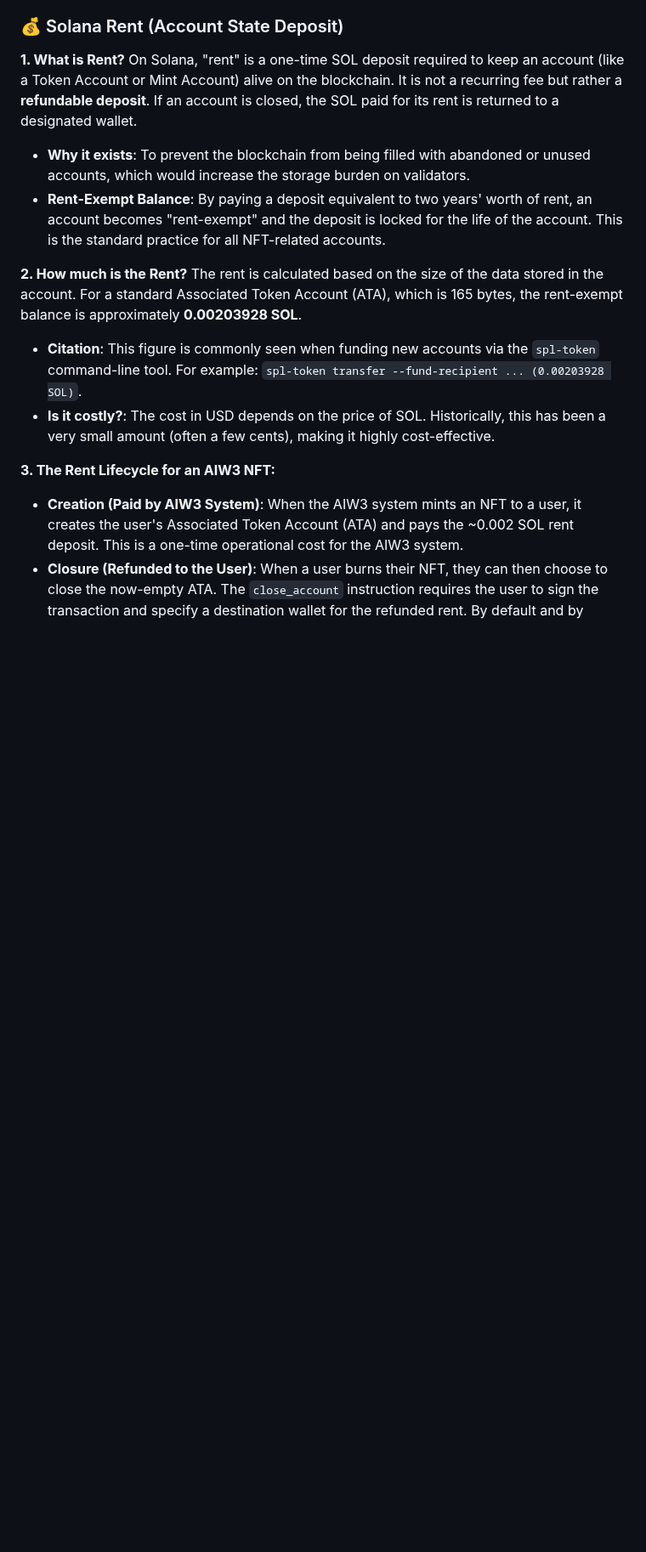
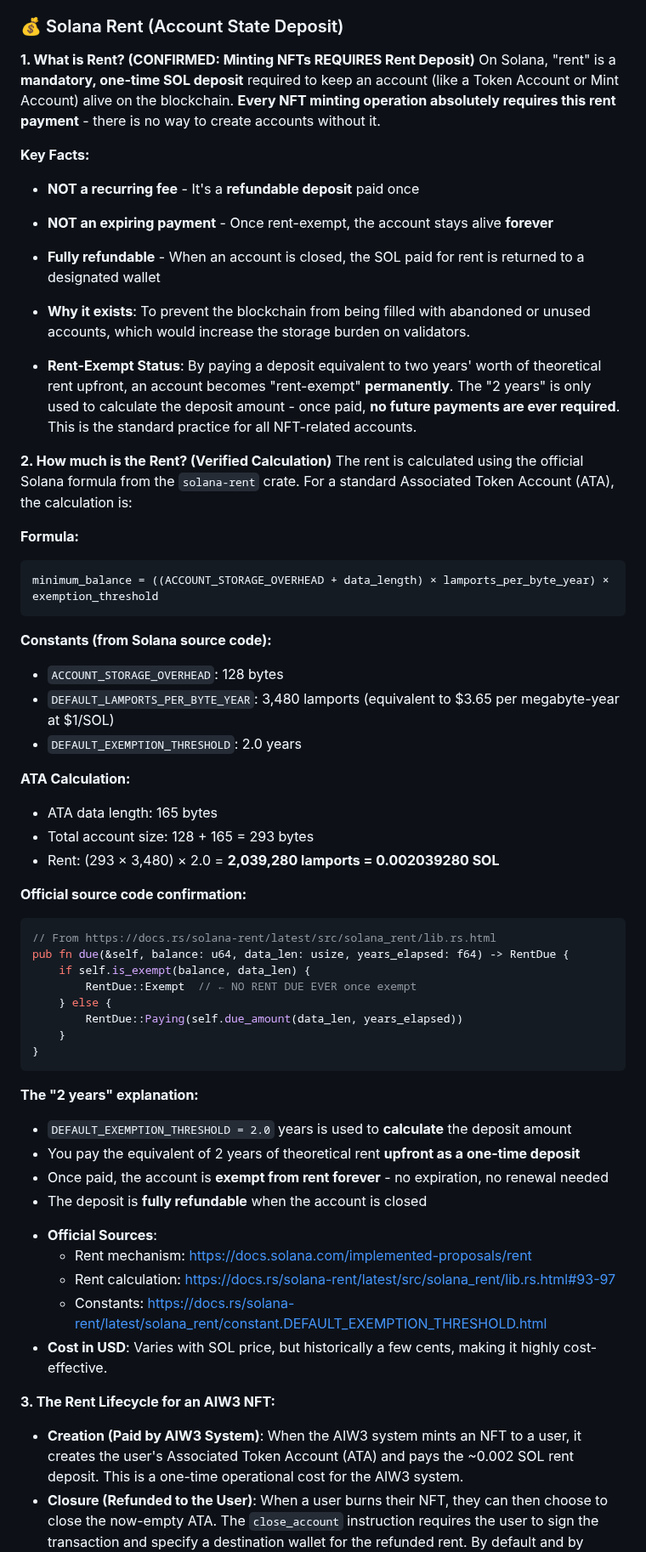
Before and after one commit to ljg-cqu/aiw3-nft-solana, a Markdown page: docs/AIW3-NFT-Implementation-Guide.md, the part around one of its changes. Shown at 85% size. GitHub-like rendering; blank space fills up the shorter version.

Commit message:
Clarifies Solana rent mechanics with official formulas
Enhances documentation accuracy by adding official Solana rent calculation formulas and correcting misconceptions about rent permanency.

Confirms that rent is a mandatory one-time deposit for NFT minting, not a recurring fee, and emphasizes that rent-exempt accounts remain active permanently without expiration.

Includes precise mathematical formulas from Solana source code for calculating ATA rent costs and updates cost projections to use official constants rather than approximations.

Adds official Solana documentation references to support all technical claims.

````diff
--- a/docs/AIW3-NFT-Implementation-Guide.md
+++ b/docs/AIW3-NFT-Implementation-Guide.md
@@ -1266,17 +1266,58 @@ A complete understanding of the NFT lifecycle on Solana requires acknowledging t
 
 ### 💰 Solana Rent (Account State Deposit)
 
-**1. What is Rent?**
-On Solana, "rent" is a one-time SOL deposit required to keep an account (like a Token Account or Mint Account) alive on the blockchain. It is not a recurring fee but rather a **refundable deposit**. If an account is closed, the SOL paid for its rent is returned to a designated wallet.
+**1. What is Rent? (CONFIRMED: Minting NFTs REQUIRES Rent Deposit)**
+On Solana, "rent" is a **mandatory, one-time SOL deposit** required to keep an account (like a Token Account or Mint Account) alive on the blockchain. **Every NFT minting operation absolutely requires this rent payment** - there is no way to create accounts without it.
+
+**Key Facts:**
+*   **NOT a recurring fee** - It's a **refundable deposit** paid once
+*   **NOT an expiring payment** - Once rent-exempt, the account stays alive **forever**
+*   **Fully refundable** - When an account is closed, the SOL paid for rent is returned to a designated wallet
 
 *   **Why it exists**: To prevent the blockchain from being filled with abandoned or unused accounts, which would increase the storage burden on validators.
-*   **Rent-Exempt Balance**: By paying a deposit equivalent to two years' worth of rent, an account becomes "rent-exempt" and the deposit is locked for the life of the account. This is the standard practice for all NFT-related accounts.
-
-**2. How much is the Rent?**
-The rent is calculated based on the size of the data stored in the account. For a standard Associated Token Account (ATA), which is 165 bytes, the rent-exempt balance is approximately **0.00203928 SOL**.
-
-*   **Citation**: This figure is commonly seen when funding new accounts via the `spl-token` command-line tool. For example: `spl-token transfer --fund-recipient ... (0.00203928 SOL)`.
-*   **Is it costly?**: The cost in USD depends on the price of SOL. Historically, this has been a very small amount (often a few cents), making it highly cost-effective.
+*   **Rent-Exempt Status**: By paying a deposit equivalent to two years' worth of theoretical rent upfront, an account becomes "rent-exempt" **permanently**. The "2 years" is only used to calculate the deposit amount - once paid, **no future payments are ever required**. This is the standard practice for all NFT-related accounts.
+
+**2. How much is the Rent? (Verified Calculation)**
+The rent is calculated using the official Solana formula from the `solana-rent` crate. For a standard Associated Token Account (ATA), the calculation is:
+
+**Formula:**
+```
+minimum_balance = ((ACCOUNT_STORAGE_OVERHEAD + data_length) × lamports_per_byte_year) × exemption_threshold
+```
+
+**Constants (from Solana source code):**
+- `ACCOUNT_STORAGE_OVERHEAD`: 128 bytes
+- `DEFAULT_LAMPORTS_PER_BYTE_YEAR`: 3,480 lamports (equivalent to $3.65 per megabyte-year at $1/SOL)
+- `DEFAULT_EXEMPTION_THRESHOLD`: 2.0 years
+
+**ATA Calculation:**
+- ATA data length: 165 bytes
+- Total account size: 128 + 165 = 293 bytes
+- Rent: (293 × 3,480) × 2.0 = **2,039,280 lamports = 0.002039280 SOL**
+
+**Official source code confirmation:**
+```rust
+// From https://docs.rs/solana-rent/latest/src/solana_rent/lib.rs.html
+pub fn due(&self, balance: u64, data_len: usize, years_elapsed: f64) -> RentDue {
+    if self.is_exempt(balance, data_len) {
+        RentDue::Exempt  // ← NO RENT DUE EVER once exempt
+    } else {
+        RentDue::Paying(self.due_amount(data_len, years_elapsed))
+    }
+}
+```
+
+**The "2 years" explanation:**
+- `DEFAULT_EXEMPTION_THRESHOLD = 2.0` years is used to **calculate** the deposit amount
+- You pay the equivalent of 2 years of theoretical rent **upfront as a one-time deposit**
+- Once paid, the account is **exempt from rent forever** - no expiration, no renewal needed
+- The deposit is **fully refundable** when the account is closed
+
+*   **Official Sources**:
+    - Rent mechanism: https://docs.solana.com/implemented-proposals/rent
+    - Rent calculation: https://docs.rs/solana-rent/latest/src/solana_rent/lib.rs.html#93-97
+    - Constants: https://docs.rs/solana-rent/latest/solana_rent/constant.DEFAULT_EXEMPTION_THRESHOLD.html
+*   **Cost in USD**: Varies with SOL price, but historically a few cents, making it highly cost-effective.
 
 **3. The Rent Lifecycle for an AIW3 NFT:**
 *   **Creation (Paid by AIW3 System)**: When the AIW3 system mints an NFT to a user, it creates the user's Associated Token Account (ATA) and pays the ~0.002 SOL rent deposit. This is a one-time operational cost for the AIW3 system.
````
Also changed, not shown: other parts of docs/AIW3-NFT-Implementation-Guide.md (+14 -3 lines).
